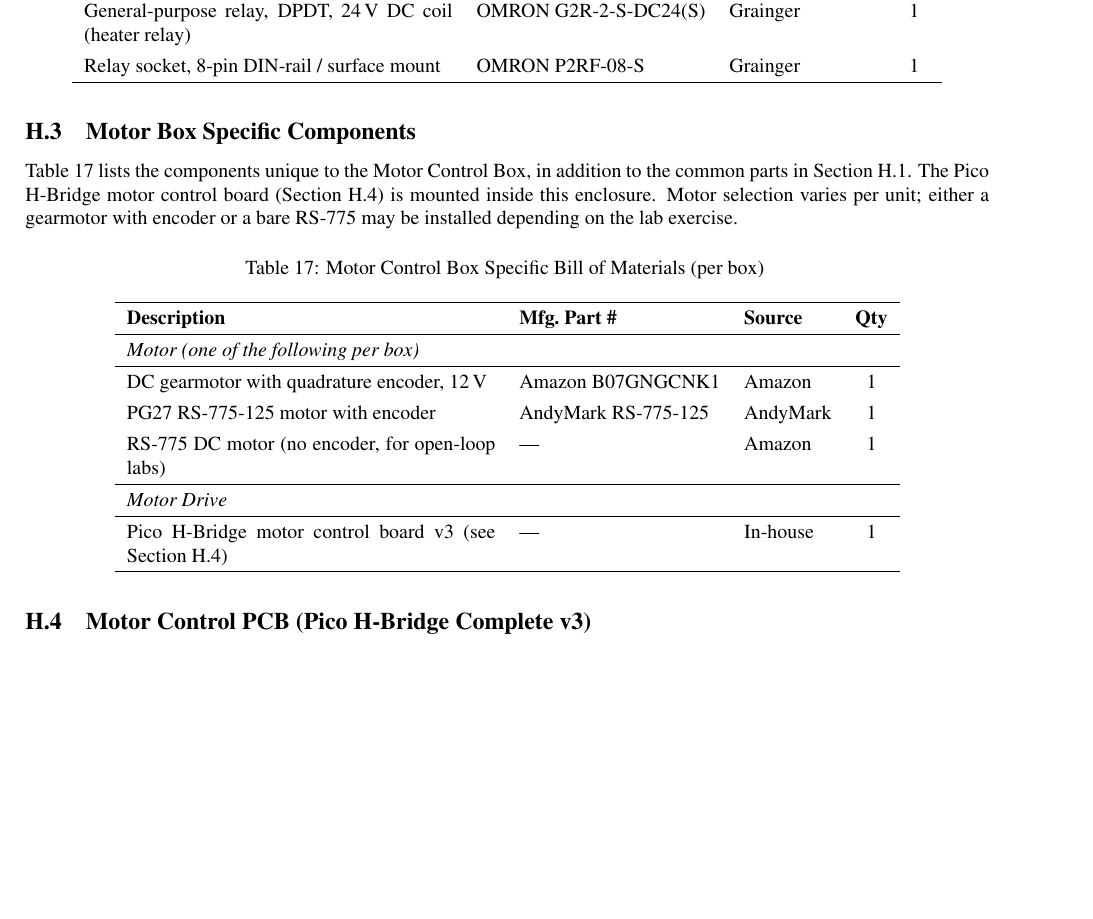
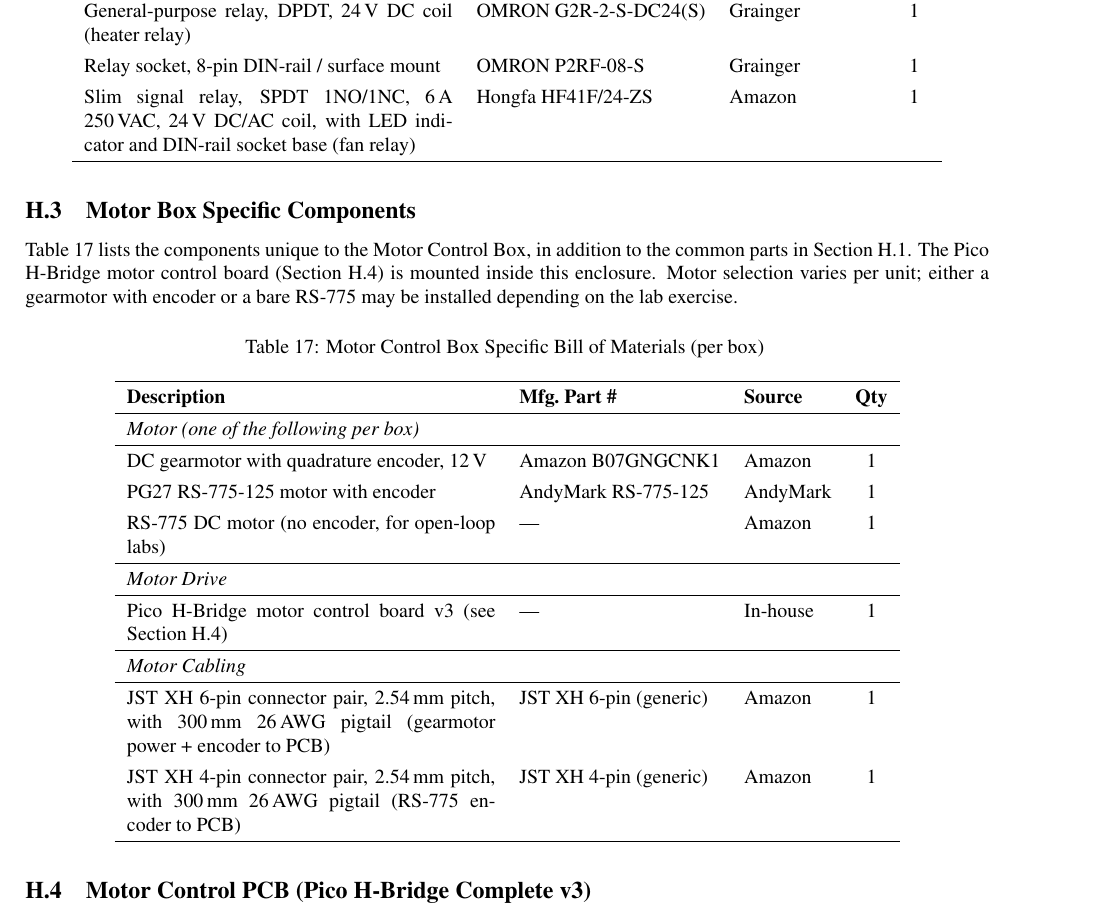
Before and after one commit to rosstimo/MotorProject, a LaTeX document (Documentation/LaTeX files/main.tex, which reads Documentation/LaTeX files/sections/AppendixBOM.tex): part of page 56 of 58, cut so that both start at the same text, the shorter picture padded with empty space. Compiled offline with pdfLaTeX.

Commit message:
Add fan relay and motor connector cables to BOM
Adds the Hongfa HF41F/24-ZS slim signal relay (fan relay) to the Heater
Box BOM, and the JST XH 6-pin (gearmotor) and 4-pin (RS-775 encoder)
cable assemblies to the Motor Box BOM under a new Motor Cabling
subsection.

Co-Authored-By: Claude Opus 4.7 (1M context) <noreply@anthropic.com>

```diff
--- a/Documentation/LaTeX files/sections/AppendixBOM.tex
+++ b/Documentation/LaTeX files/sections/AppendixBOM.tex
@@ -91,6 +91,7 @@
 \hline
 General-purpose relay, DPDT, 24\,V DC coil (heater relay) & OMRON G2R-2-S-DC24(S) & Grainger & 1 \\
 Relay socket, 8-pin DIN-rail / surface mount & OMRON P2RF-08-S & Grainger & 1 \\
+Slim signal relay, SPDT 1NO/1NC, 6\,A 250\,VAC, 24\,V DC/AC coil, with LED indicator and DIN-rail socket base (fan relay) & Hongfa HF41F/24-ZS & Amazon & 1 \\
 
 \end{longtable}
 \renewcommand{\arraystretch}{1}
@@ -124,6 +125,12 @@
 \multicolumn{4}{l}{\textit{Motor Drive}} \\
 \hline
 Pico H-Bridge motor control board v3 (see Section~\ref{sec:bom-pico}) & --- & In-house & 1 \\
+\hline
+
+\multicolumn{4}{l}{\textit{Motor Cabling}} \\
+\hline
+JST XH 6-pin connector pair, 2.54\,mm pitch, with 300\,mm 26\,AWG pigtail (gearmotor power + encoder to PCB) & JST XH 6-pin (generic) & Amazon & 1 \\
+JST XH 4-pin connector pair, 2.54\,mm pitch, with 300\,mm 26\,AWG pigtail (RS-775 encoder to PCB) & JST XH 4-pin (generic) & Amazon & 1 \\
 
 \end{longtable}
 \renewcommand{\arraystretch}{1}
```
